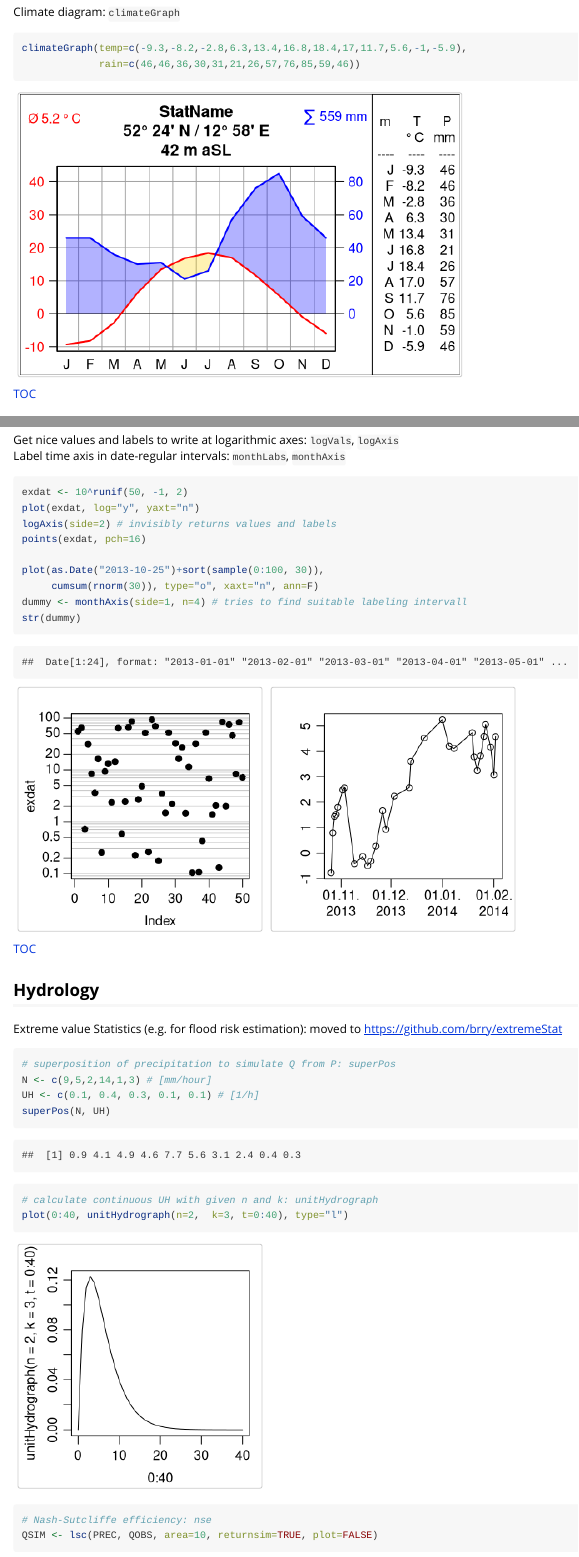
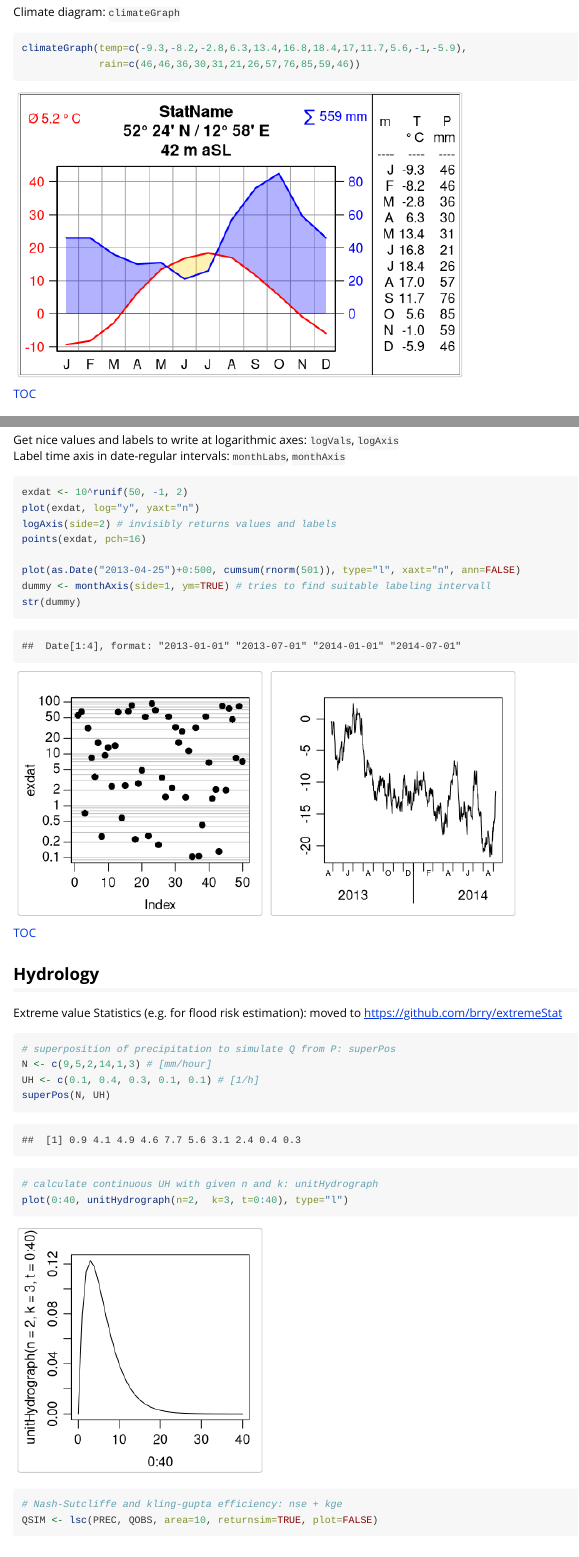
Before and after one commit to brry/berryFunctions, an R Markdown document (inst/doc/berryFunctions.Rmd): the page in a window 1100 px wide, from 2920 px down, and a second part further down, joined at a grey line. Rendered offline with R 4.5, knitr and Pandoc, with nearby package versions; some code elsewhere in the file could not run offline.

Commit message:
vignette rebuild

````diff
--- a/inst/doc/berryFunctions.R
+++ b/inst/doc/berryFunctions.R
@@ -71,7 +71,7 @@
 headtail(iris, n=3, na=FALSE)
 
 ## ----showPal, fig.show='hold'--------------------------------------------
-showPal(cex=0.55)
+showPal(cex=3)
 
 neff <- t(replicate(n=300, sapply(1:200, function(nn) max(rnorm(nn)))   ))
 qB <- quantileBands(neff, x=1:200, smooth=7)
@@ -131,9 +131,8 @@
 logAxis(side=2) # invisibly returns values and labels
 points(exdat, pch=16)
 
-plot(as.Date("2013-10-25")+sort(sample(0:100, 30)),
-     cumsum(rnorm(30)), type="o", xaxt="n", ann=F)
-dummy <- monthAxis(side=1, n=4) # tries to find suitable labeling intervall
+plot(as.Date("2013-04-25")+0:500, cumsum(rnorm(501)), type="l", xaxt="n", ann=FALSE)
+dummy <- monthAxis(side=1, ym=TRUE) # tries to find suitable labeling intervall
 str(dummy)
 
 ## ----hydro, echo=-1------------------------------------------------------
@@ -146,9 +145,10 @@
 # calculate continuous UH with given n and k: unitHydrograph
 plot(0:40, unitHydrograph(n=2,  k=3, t=0:40), type="l")
 
-# Nash-Sutcliffe efficiency: nse
+# Nash-Sutcliffe and kling-gupta efficiency: nse + kge
 QSIM <- lsc(PREC, QOBS, area=10, returnsim=TRUE, plot=FALSE)
 nse(QOBS, QSIM)
+kge(QOBS, QSIM)
 
 # Root Mean Squared Error, e.g. to be minimized: rmse
 rmse(QOBS, QSIM)
--- a/inst/doc/berryFunctions.Rmd
+++ b/inst/doc/berryFunctions.Rmd
@@ -122,7 +122,7 @@
 Color palettes: `seqPal`, `divPal`, `showPal`
 Plot simulation results as result ranges: `quantileBands`, `ciBand`
 ```{r showPal, fig.show='hold'}
-showPal(cex=0.55)
+showPal(cex=3)
 
 neff <- t(replicate(n=300, sapply(1:200, function(nn) max(rnorm(nn)))   ))
 qB <- quantileBands(neff, x=1:200, smooth=7)
@@ -204,9 +204,8 @@
 logAxis(side=2) # invisibly returns values and labels
 points(exdat, pch=16)
 
-plot(as.Date("2013-10-25")+sort(sample(0:100, 30)),
-     cumsum(rnorm(30)), type="o", xaxt="n", ann=F)
-dummy <- monthAxis(side=1, n=4) # tries to find suitable labeling intervall
+plot(as.Date("2013-04-25")+0:500, cumsum(rnorm(501)), type="l", xaxt="n", ann=FALSE)
+dummy <- monthAxis(side=1, ym=TRUE) # tries to find suitable labeling intervall
 str(dummy)
 ```
 
@@ -228,6 +227,6 @@
 # calculate continuous UH with given n and k: unitHydrograph
 plot(0:40, unitHydrograph(n=2,  k=3, t=0:40), type="l")
 
-# Nash-Sutcliffe efficiency: nse
+# Nash-Sutcliffe and kling-gupta efficiency: nse + kge
 QSIM <- lsc(PREC, QOBS, area=10, returnsim=TRUE, plot=FALSE)
 nse(QOBS, QSIM)
--- a/vignettes/berryFunctions.Rmd
+++ b/vignettes/berryFunctions.Rmd
@@ -122,7 +122,7 @@
 Color palettes: `seqPal`, `divPal`, `showPal`
 Plot simulation results as result ranges: `quantileBands`, `ciBand`
 ```{r showPal, fig.show='hold'}
-showPal(cex=0.55)
+showPal(cex=3)
 
 neff <- t(replicate(n=300, sapply(1:200, function(nn) max(rnorm(nn)))   ))
 qB <- quantileBands(neff, x=1:200, smooth=7)
@@ -204,9 +204,8 @@
 logAxis(side=2) # invisibly returns values and labels
 points(exdat, pch=16)
 
-plot(as.Date("2013-10-25")+sort(sample(0:100, 30)),
-     cumsum(rnorm(30)), type="o", xaxt="n", ann=F)
-dummy <- monthAxis(side=1, n=4) # tries to find suitable labeling intervall
+plot(as.Date("2013-04-25")+0:500, cumsum(rnorm(501)), type="l", xaxt="n", ann=FALSE)
+dummy <- monthAxis(side=1, ym=TRUE) # tries to find suitable labeling intervall
 str(dummy)
 ```
 
@@ -228,9 +227,10 @@
 # calculate continuous UH with given n and k: unitHydrograph
 plot(0:40, unitHydrograph(n=2,  k=3, t=0:40), type="l")
 
-# Nash-Sutcliffe efficiency: nse
+# Nash-Sutcliffe and kling-gupta efficiency: nse + kge
 QSIM <- lsc(PREC, QOBS, area=10, returnsim=TRUE, plot=FALSE)
 nse(QOBS, QSIM)
+kge(QOBS, QSIM)
 
 # Root Mean Squared Error, e.g. to be minimized: rmse
 rmse(QOBS, QSIM)
````
Also changed, not shown: inst/doc/berryFunctions.html, inst/doc/berryFunctions.Rmd (1 more changed lines).
